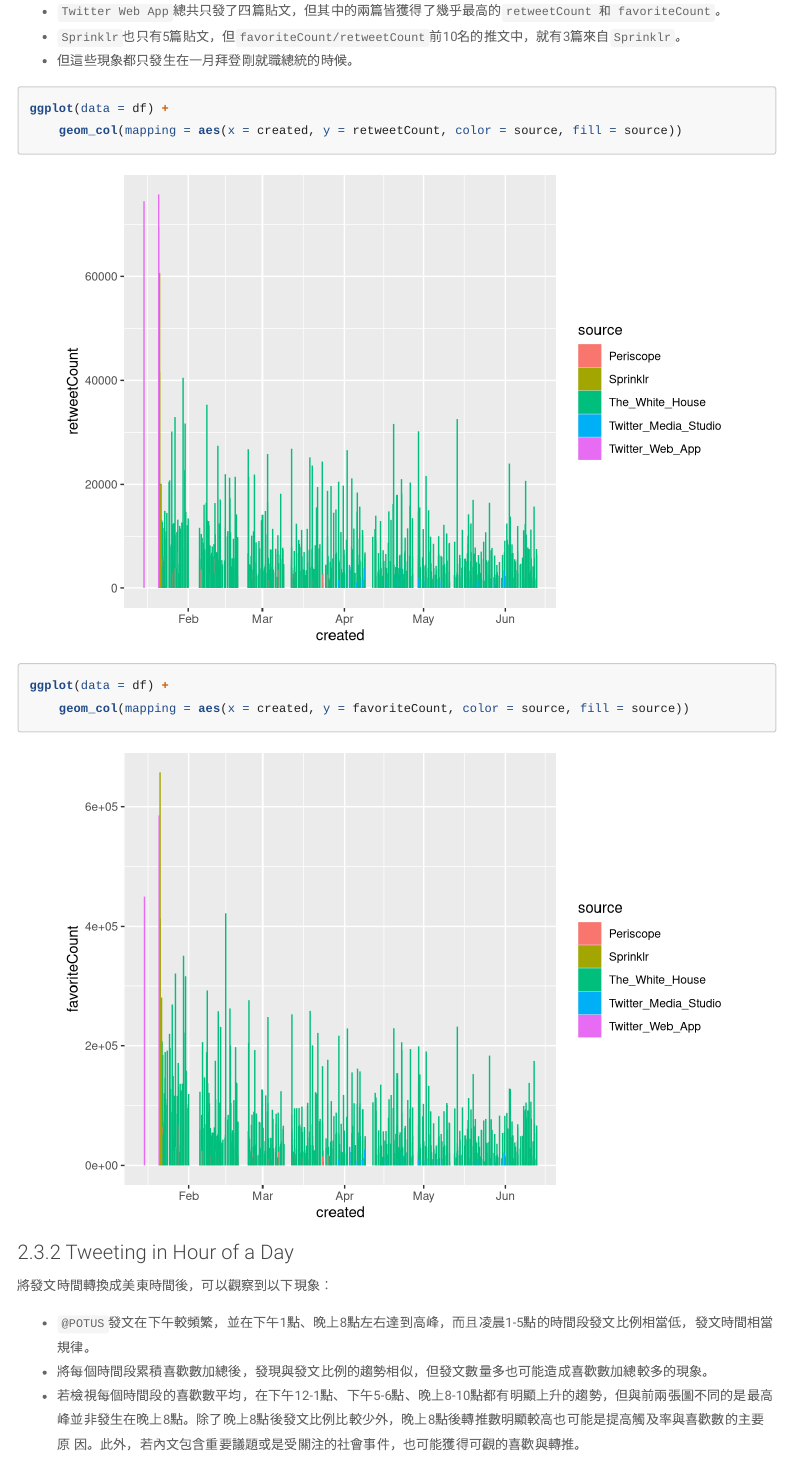
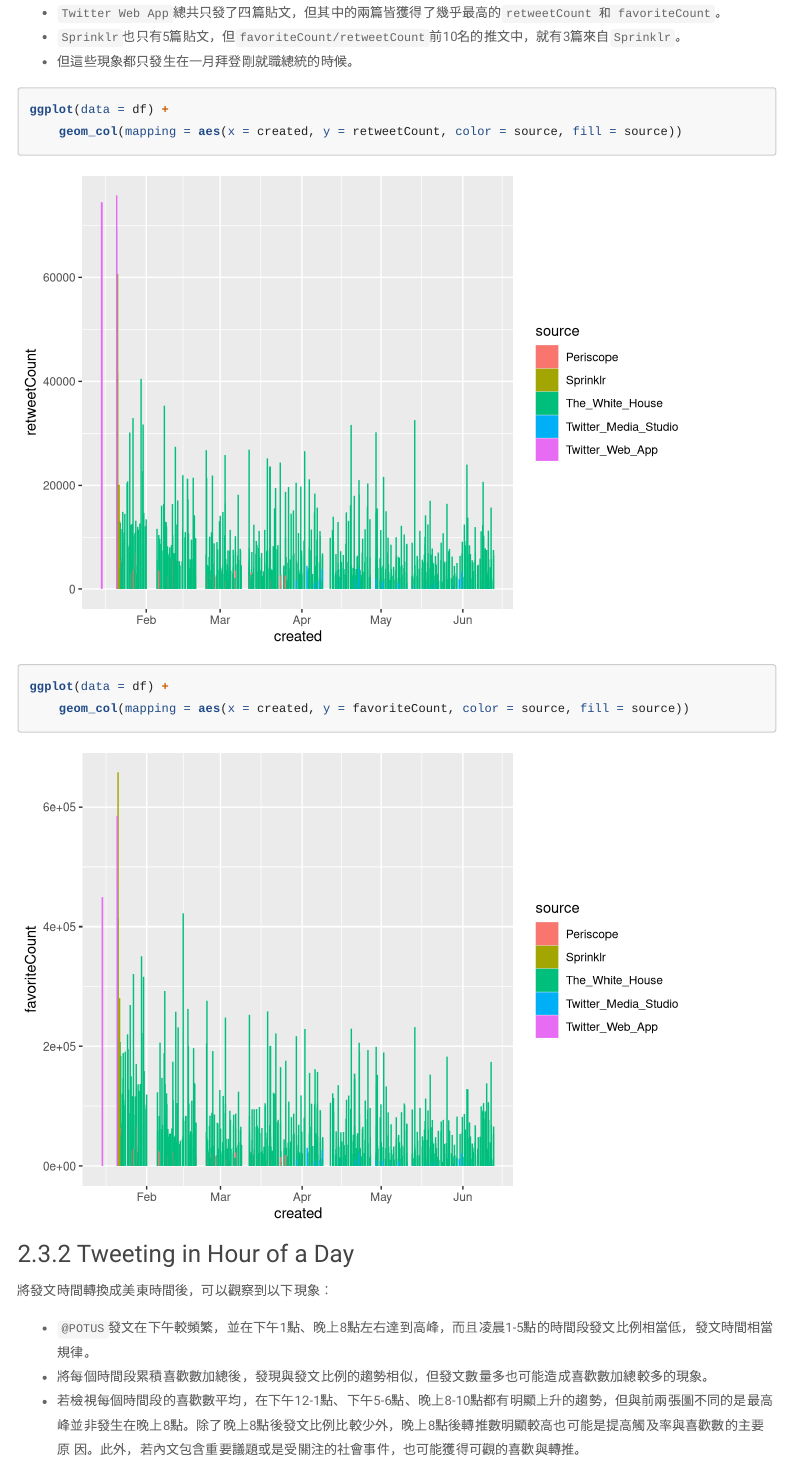
Before and after one commit to sevenpray/2021R_biden_report, an R Markdown document (Biden POTUS Final Project.Rmd): the page in a window 1100 px wide, from 1770 px down before the commit and from 1790 px down after it, so that both start at the same text. Rendered offline with R 4.5, knitr and Pandoc, with nearby package versions; some code elsewhere in the file could not run offline; a font, style sheet, LaTeX package, included part or bibliography that could not be used is replaced or left out; menus at the side of the page are left out.

Commit message:
Update Biden POTUS Final Project.Rmd

````diff
--- a/Biden POTUS Final Project.Rmd
+++ b/Biden POTUS Final Project.Rmd
@@ -9,6 +9,7 @@ output:
         toc: yes
         toc_float:
             collapsed: no
+        css: style.css
 ---
 
 ```{r setup, include=FALSE}
````
